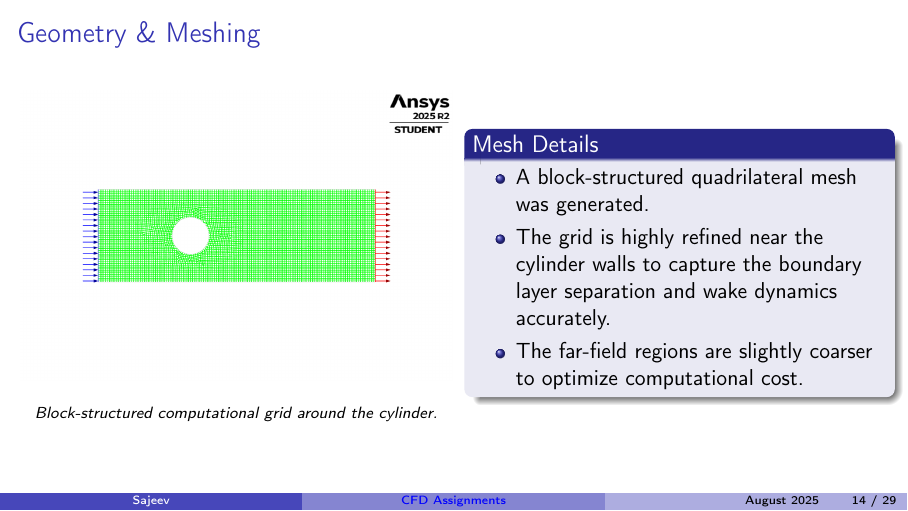
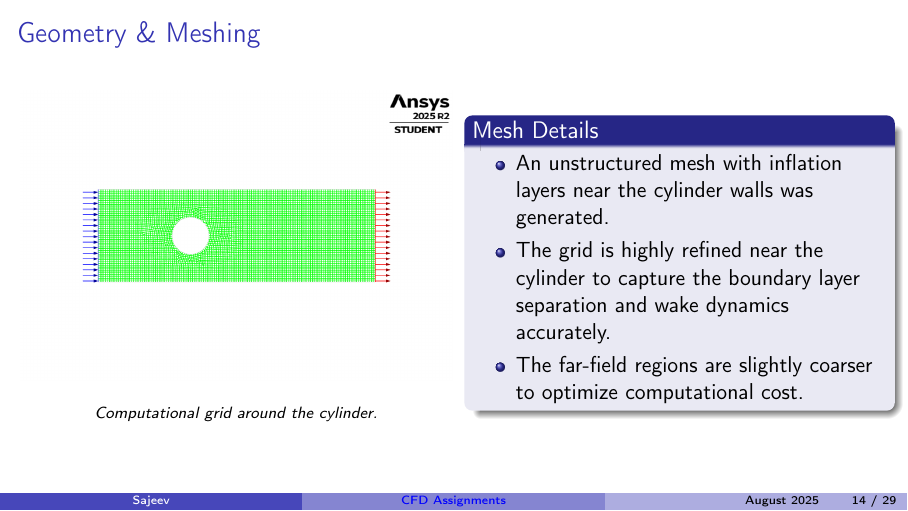
Before and after one commit to sajeev505/cll769_tuts_submission, LaTeX slides (CommonPresentation/main.tex): page 14 of 29. Compiled offline with pdfLaTeX.

Commit message:
Update Tut_2 mesh description to unstructured mesh with inflation

```diff
--- a/CommonPresentation/main.tex
+++ b/CommonPresentation/main.tex
@@ -276,13 +276,13 @@
             \centering
             \includegraphics[width=\linewidth,height=0.6\textheight,keepaspectratio]{mesh.png}\\
             \vspace{0.2cm}
-            {\scriptsize \textit{Block-structured computational grid around the cylinder.}}
+            {\scriptsize \textit{Computational grid around the cylinder.}}
         \end{column}
         \begin{column}{0.48\textwidth}
             \begin{block}{Mesh Details}
             \bi
-                \im A block-structured quadrilateral mesh was generated.
-                \im The grid is highly refined near the cylinder walls to capture the boundary layer separation and wake dynamics accurately.
+                \im An unstructured mesh with inflation layers near the cylinder walls was generated.
+                \im The grid is highly refined near the cylinder to capture the boundary layer separation and wake dynamics accurately.
                 \im The far-field regions are slightly coarser to optimize computational cost.
             \ei
             \end{block}
```
Also changed, not shown: Tut_2/Report/report.tex (+2 -2 lines), Tut_2/Report/report.pdf.
